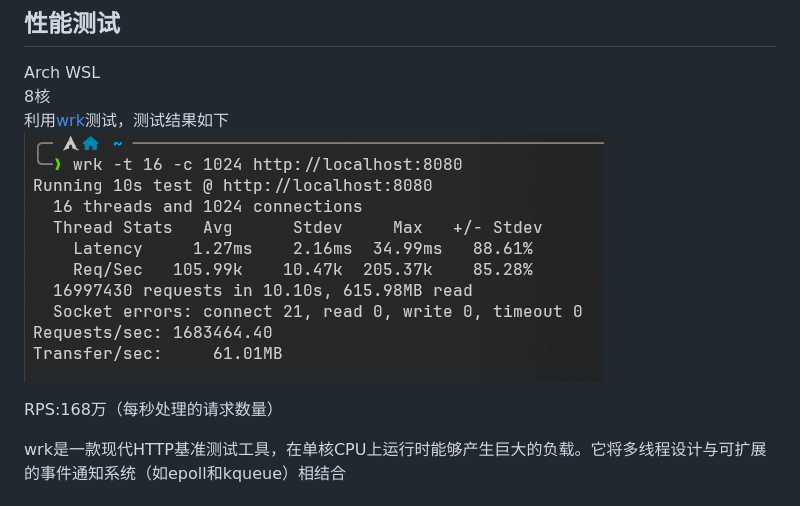
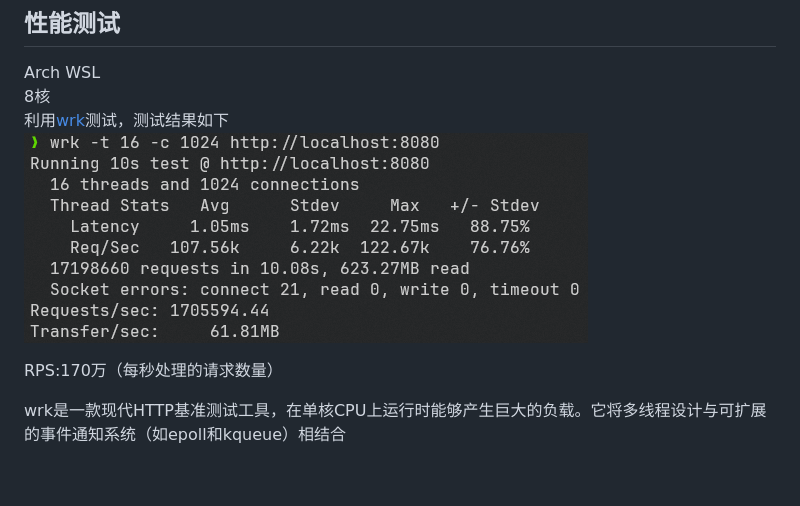
Before and after one commit to AomaYple/webServer, a Markdown page: README.md, the part around the change. GitHub-like rendering; pictures changed too: show/test.png; blank space fills up the shorter version.

```diff
--- a/README.md
+++ b/README.md
@@ -84,7 +84,7 @@ Arch WSL
 利用[wrk](https://github.com/wg/wrk)测试，测试结果如下
 ![image](show/test.png)
 
-RPS:168万（每秒处理的请求数量）
+RPS:170万（每秒处理的请求数量）
 
 wrk是一款现代HTTP基准测试工具，在单核CPU上运行时能够产生巨大的负载。它将多线程设计与可扩展的事件通知系统（如epoll和kqueue）相结合
 
```
Also changed, not shown: 4 other files.
